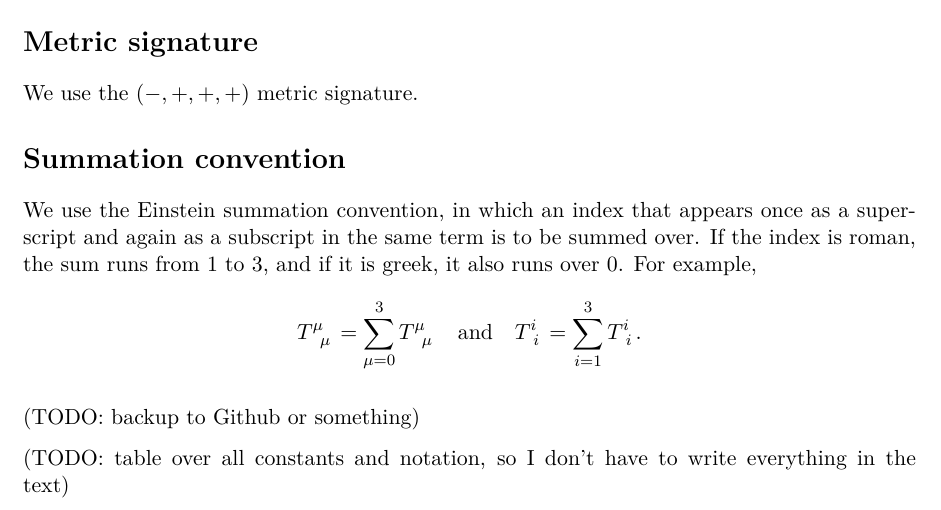
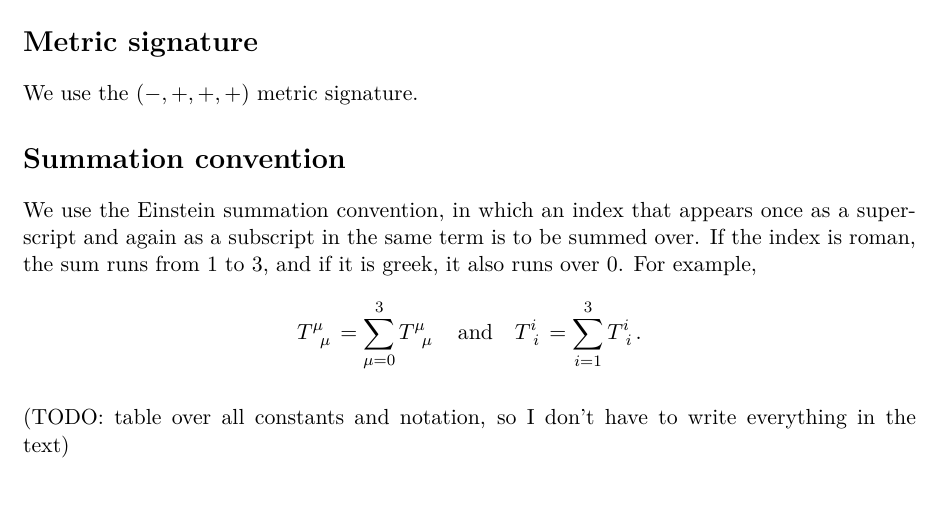
Before and after one commit to hersle/master-thesis, a LaTeX thesis (report/project.tex, which reads report/prologue/prologue.tex): part of page 3 of 26, cut so that both start at the same text. Compiled offline with XeLaTeX; TikZ figures are drawn from their code, not taken from saved files.

Commit message:
Backup to github

```diff
--- a/report/prologue/prologue.tex
+++ b/report/prologue/prologue.tex
@@ -18,6 +18,4 @@ For example,
 	.
 \end{equation*}
 
-(TODO: backup to Github or something)
-
 (TODO: table over all constants and notation, so I don't have to write everything in the text)
```
